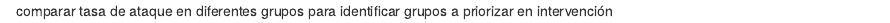
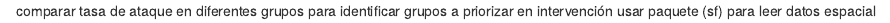
Before and after one commit to nvergaramallegas/casos, an R Markdown document (sitrep.Rmd): the page in a window 1100 px wide, from its top. Rendered offline with R 4.5, knitr and Pandoc, with nearby package versions.

Commit message:
Update sitrep.Rmd

```diff
--- a/sitrep.Rmd
+++ b/sitrep.Rmd
@@ -1,3 +1,4 @@
 
 comparar tasa de ataque en diferentes grupos
 para identificar grupos a priorizar en intervención
+usar paquete (sf) para leer datos espacial
```
